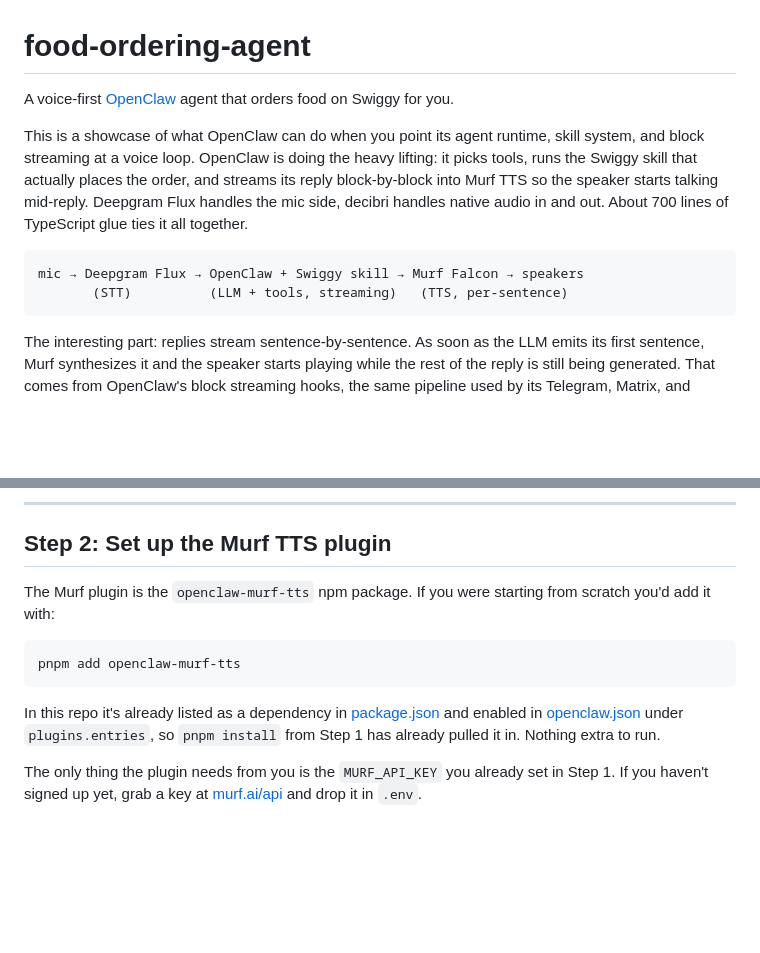
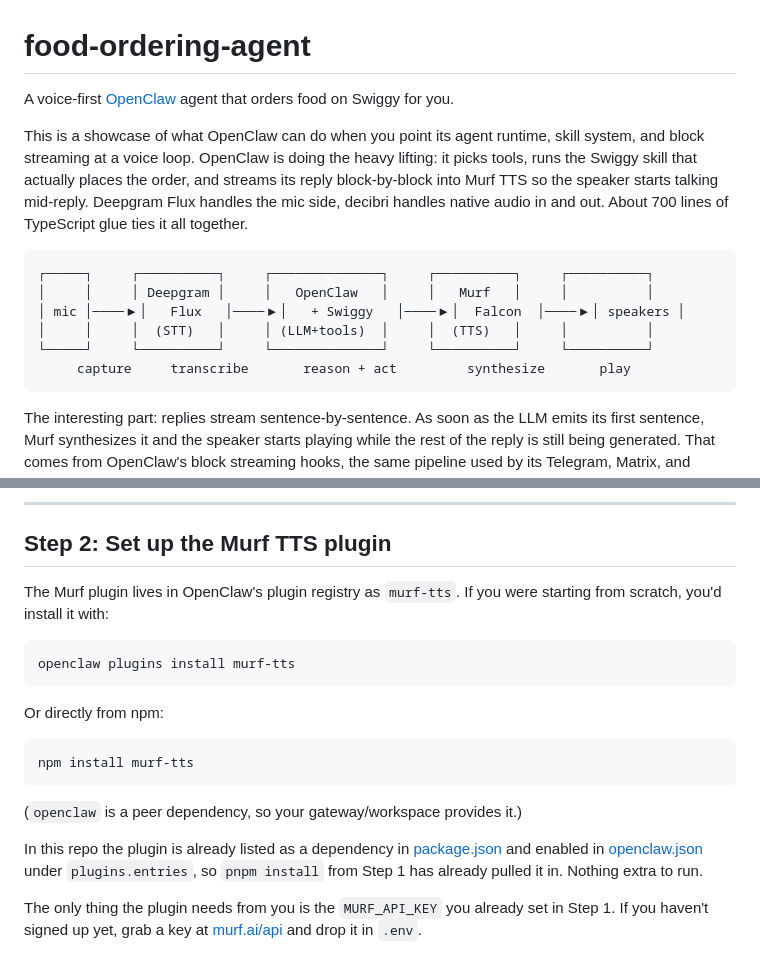
Before and after one commit to sanchitasunil/food-ordering-agent, a Markdown page: README.md, 2 parts joined by grey strips. Drawn GitHub-style; blank space fills up the shorter version.

Commit message:
polished README

````diff
--- a/README.md
+++ b/README.md
@@ -5,8 +5,12 @@ A voice-first [OpenClaw](https://openclaw.kr) agent that orders food on Swiggy f
 This is a showcase of what OpenClaw can do when you point its agent runtime, skill system, and block streaming at a voice loop. OpenClaw is doing the heavy lifting: it picks tools, runs the Swiggy skill that actually places the order, and streams its reply block-by-block into Murf TTS so the speaker starts talking mid-reply. Deepgram Flux handles the mic side, decibri handles native audio in and out. About 700 lines of TypeScript glue ties it all together.
 
 ```
-mic → Deepgram Flux → OpenClaw + Swiggy skill → Murf Falcon → speakers
-       (STT)          (LLM + tools, streaming)   (TTS, per-sentence)
+┌─────┐     ┌──────────┐     ┌──────────────┐     ┌──────────┐     ┌──────────┐
+│     │     │ Deepgram │     │   OpenClaw   │     │   Murf   │     │          │
+│ mic │────▶│   Flux   │────▶│   + Swiggy   │────▶│  Falcon  │────▶│ speakers │
+│     │     │  (STT)   │     │ (LLM+tools)  │     │  (TTS)   │     │          │
+└─────┘     └──────────┘     └──────────────┘     └──────────┘     └──────────┘
+     capture     transcribe       reason + act         synthesize       play
 ```
 
 The interesting part: replies stream sentence-by-sentence. As soon as the LLM emits its first sentence, Murf synthesizes it and the speaker starts playing while the rest of the reply is still being generated. That comes from OpenClaw's block streaming hooks, the same pipeline used by its Telegram, Matrix, and WhatsApp channels, pointed at voice instead of chat.
@@ -54,13 +58,21 @@ Open `.env` and paste in your Deepgram, Murf, and LLM keys. Make sure `LLM_PROVI
 
 ## Step 2: Set up the Murf TTS plugin
 
-The Murf plugin is the `openclaw-murf-tts` npm package. If you were starting from scratch you'd add it with:
+The Murf plugin lives in OpenClaw's plugin registry as `murf-tts`. If you were starting from scratch, you'd install it with:
 
 ```bash
-pnpm add openclaw-murf-tts
+openclaw plugins install murf-tts
 ```
 
-In this repo it's already listed as a dependency in [package.json](package.json) and enabled in [openclaw.json](openclaw.json) under `plugins.entries`, so `pnpm install` from Step 1 has already pulled it in. Nothing extra to run.
+Or directly from npm:
+
+```bash
+npm install murf-tts
+```
+
+(`openclaw` is a peer dependency, so your gateway/workspace provides it.)
+
+In this repo the plugin is already listed as a dependency in [package.json](package.json) and enabled in [openclaw.json](openclaw.json) under `plugins.entries`, so `pnpm install` from Step 1 has already pulled it in. Nothing extra to run.
 
 The only thing the plugin needs from you is the `MURF_API_KEY` you already set in Step 1. If you haven't signed up yet, grab a key at [murf.ai/api](https://murf.ai/api) and drop it in `.env`.
 
````
Also changed, not shown: other parts of README.md (+25 -25 lines).
